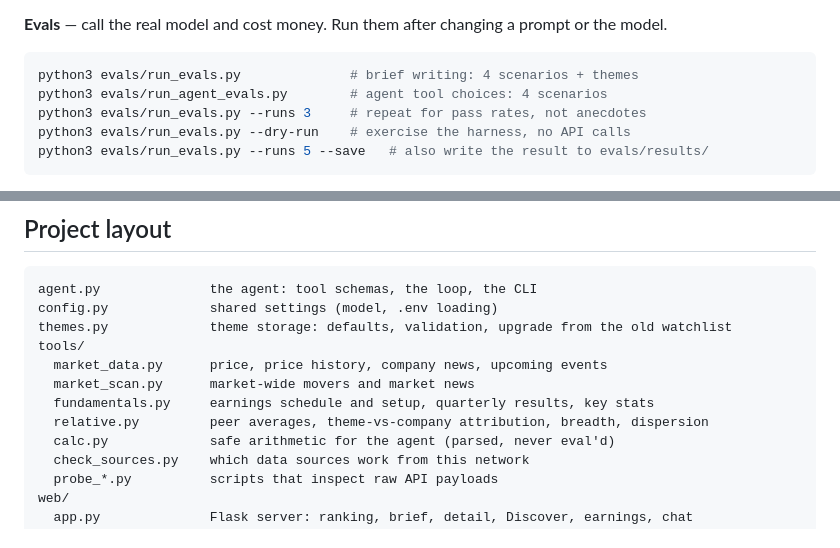
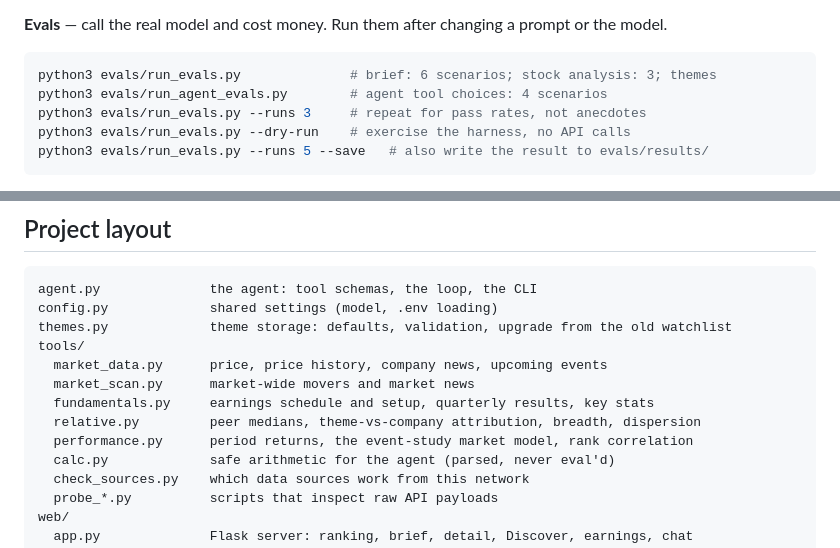
Before and after one commit to vvveronica1122/market-agent, a Markdown page: README.md, 2 parts joined by grey strips. Drawn GitHub-style.

````diff
--- a/README.md
+++ b/README.md
@@ -170,7 +184,7 @@ fail.
 prompt or the model.
 
 ```bash
-python3 evals/run_evals.py              # brief writing: 4 scenarios + themes
+python3 evals/run_evals.py              # brief: 6 scenarios; stock analysis: 3; themes
 python3 evals/run_agent_evals.py        # agent tool choices: 4 scenarios
 python3 evals/run_evals.py --runs 3     # repeat for pass rates, not anecdotes
 python3 evals/run_evals.py --dry-run    # exercise the harness, no API calls
@@ -202,7 +216,8 @@ tools/
   market_data.py      price, price history, company news, upcoming events
   market_scan.py      market-wide movers and market news
   fundamentals.py     earnings schedule and setup, quarterly results, key stats
-  relative.py         peer averages, theme-vs-company attribution, breadth, dispersion
+  relative.py         peer medians, theme-vs-company attribution, breadth, dispersion
+  performance.py      period returns, the event-study market model, rank correlation
   calc.py             safe arithmetic for the agent (parsed, never eval'd)
   check_sources.py    which data sources work from this network
   probe_*.py          scripts that inspect raw API payloads
````
Also changed, not shown: other parts of README.md (+40 -17 lines), docs/DESIGN.md (+58 -7 lines).
